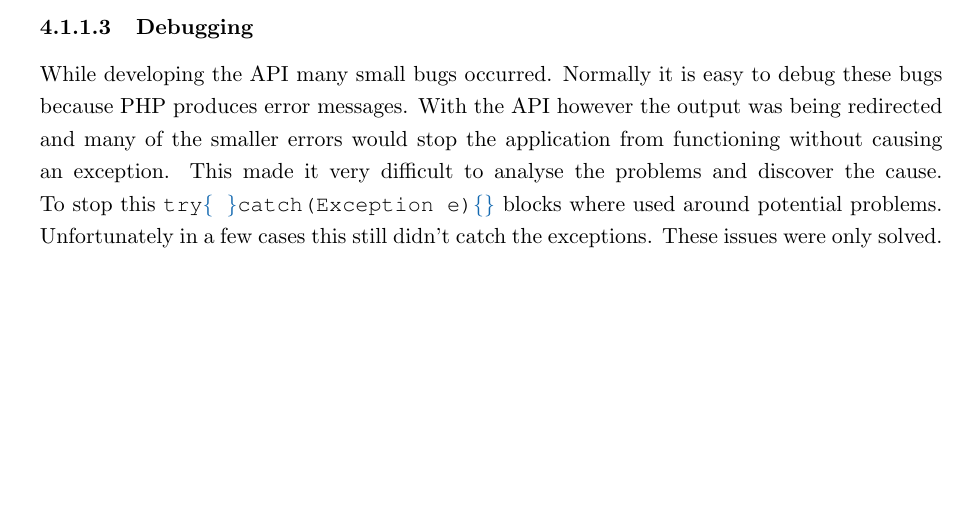
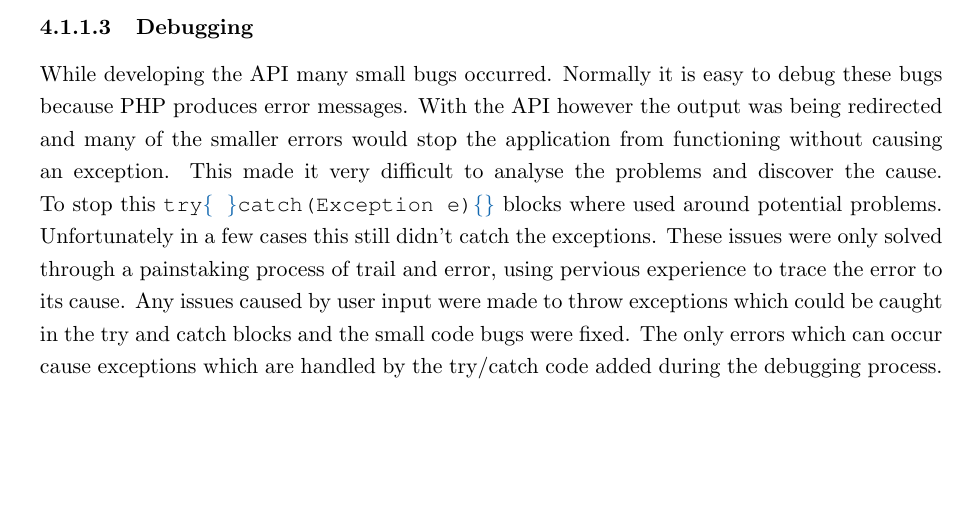
Before and after one commit to hyperatom/MEngGroupDocuments, a LaTeX thesis (Milestone-3/Milestone-3.tex): part of page 117 of 124, cut so that both start at the same text, the shorter picture padded with empty space. Compiled offline with pdfLaTeX.

```diff
--- a/Milestone-3/Milestone-3.tex
+++ b/Milestone-3/Milestone-3.tex
@@ -2818,7 +2818,7 @@
 
 \subsubsection{Debugging}
 
-While developing the API many small bugs occurred. Normally it is easy to debug these bugs because PHP produces error messages. With the API however the output was being redirected and many of the smaller errors would stop the application from functioning without causing an exception.  This made it very difficult to analyse the problems and discover the cause. To stop this \lstinline$try{ }catch(Exception e){}$ blocks where used around potential problems. Unfortunately in a few cases this still didn't catch the exceptions. These issues were only solved.
+While developing the API many small bugs occurred. Normally it is easy to debug these bugs because PHP produces error messages. With the API however the output was being redirected and many of the smaller errors would stop the application from functioning without causing an exception.  This made it very difficult to analyse the problems and discover the cause. To stop this \lstinline$try{ }catch(Exception e){}$ blocks where used around potential problems. Unfortunately in a few cases this still didn't catch the exceptions. These issues were only solved through a painstaking process of trail and error, using pervious experience to trace the error to its cause. Any issues caused by user input were made to throw exceptions which could be caught in the try and catch blocks and the small code bugs were fixed. The only errors which can occur cause exceptions which are handled by the try/catch code added during the debugging process.
 
 \subsection{Adam Barrell - Web Portal Development}
 
```
